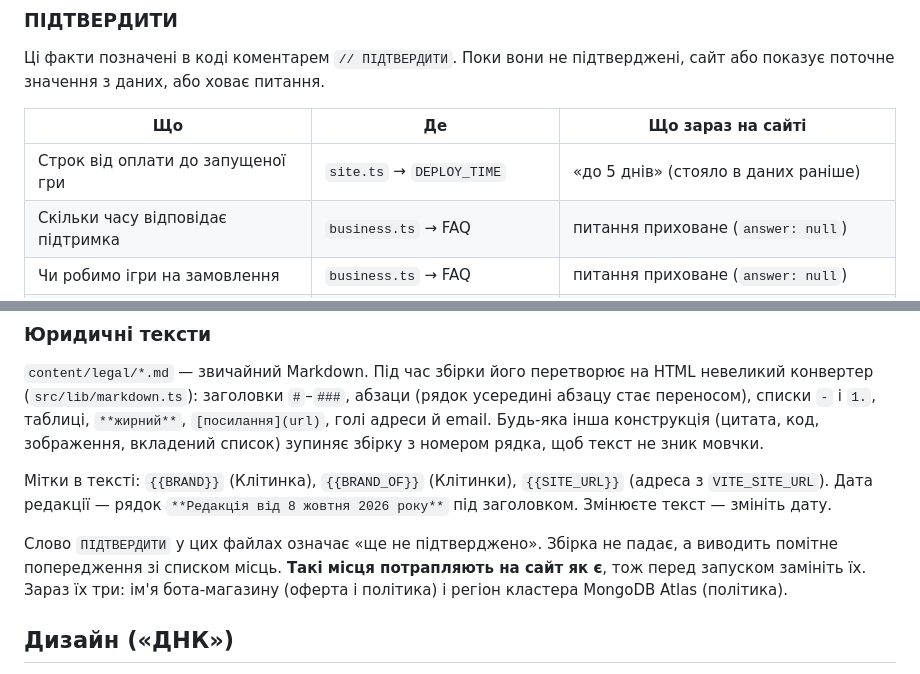
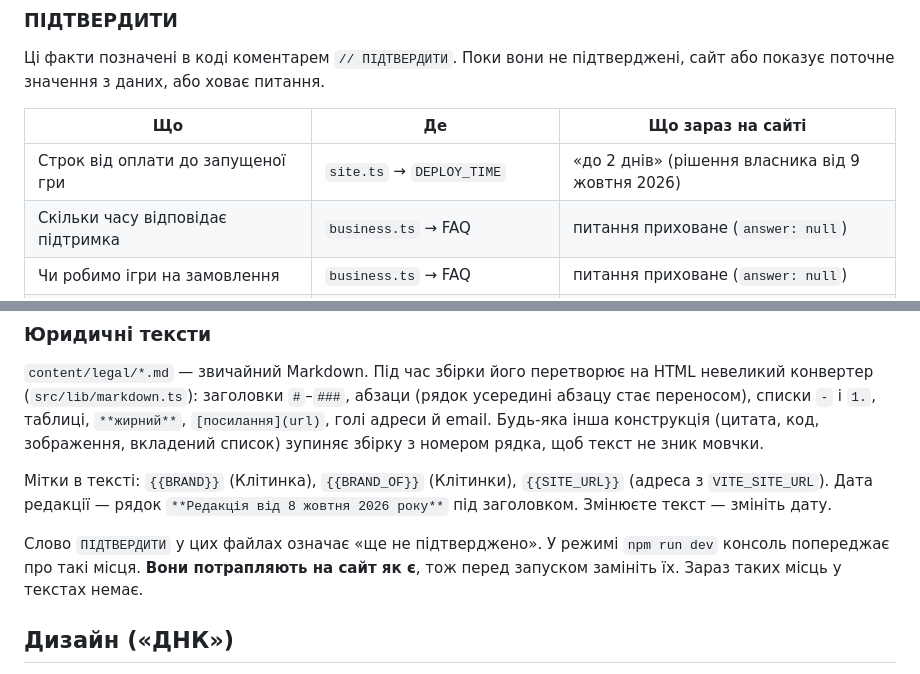
Before and after one commit to MishaTomash/business-kit, a Markdown page: README.md, 2 parts joined by grey strips. Rendered like a GitHub page.

Commit message:
README: актуальний строк запуску й підтвердження текстів
Co-Authored-By: Claude Sonnet 5.5 <noreply@anthropic.com>
Claude-Session: https://claude.ai/code/session_0115tLn9cnBHFnYmenSk3ZdJ

```diff
--- a/README.md
+++ b/README.md
@@ -102,7 +102,7 @@ sudo certbot --nginx -d klitynka.online
 
 | Що | Де | Що зараз на сайті |
 | --- | --- | --- |
-| Строк від оплати до запущеної гри | `site.ts` → `DEPLOY_TIME` | «до 5 днів» (стояло в даних раніше) |
+| Строк від оплати до запущеної гри | `site.ts` → `DEPLOY_TIME` | «до 2 днів» (рішення власника від 9 жовтня 2026) |
 | Скільки часу відповідає підтримка | `business.ts` → FAQ | питання приховане (`answer: null`) |
 | Чи робимо ігри на замовлення | `business.ts` → FAQ | питання приховане (`answer: null`) |
 | Ціни, механіки й економіка чотирьох заглушок | `games.ts`, коментарі `// MOCK: замінити` | заглушки показані як «У розробці», ціни не показуються |
@@ -119,9 +119,9 @@ sudo certbot --nginx -d klitynka.online
 Мітки в тексті: `{{BRAND}}` (Клітинка), `{{BRAND_OF}}` (Клітинки), `{{SITE_URL}}` (адреса з `VITE_SITE_URL`).
 Дата редакції — рядок `**Редакція від 8 жовтня 2026 року**` під заголовком. Змінюєте текст — змініть дату.
 
-Слово `ПІДТВЕРДИТИ` у цих файлах означає «ще не підтверджено». Збірка не падає, а виводить помітне
-попередження зі списком місць. **Такі місця потрапляють на сайт як є**, тож перед запуском замініть їх.
-Зараз їх три: ім'я бота-магазину (оферта і політика) і регіон кластера MongoDB Atlas (політика).
+Слово `ПІДТВЕРДИТИ` у цих файлах означає «ще не підтверджено». У режимі `npm run dev` консоль
+попереджає про такі місця. **Вони потрапляють на сайт як є**, тож перед запуском замініть їх.
+Зараз таких місць у текстах немає.
 
 ## Дизайн («ДНК»)
 
```
